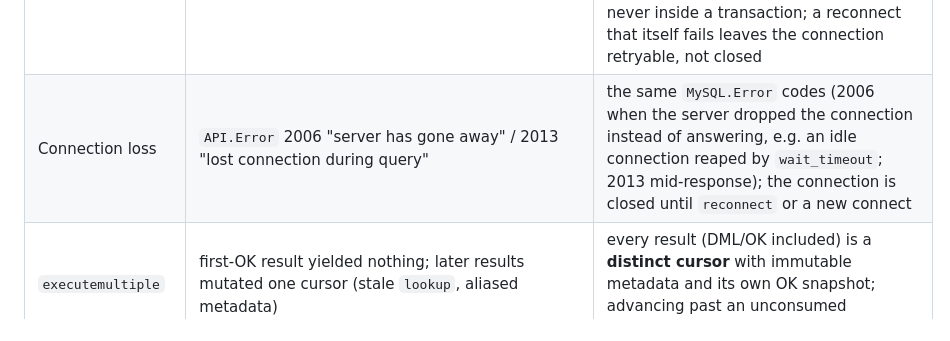
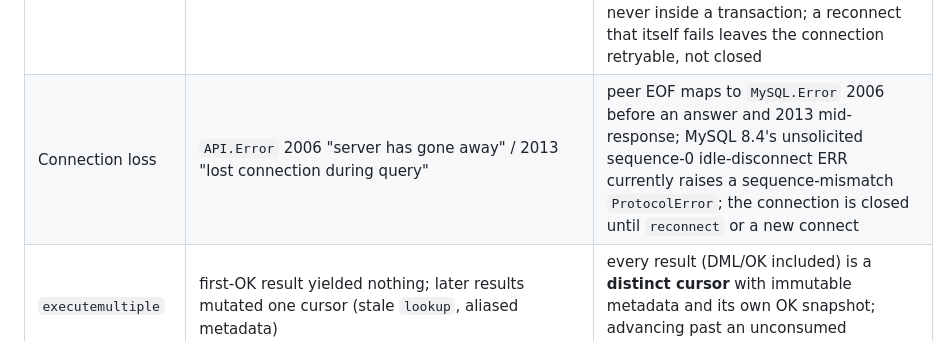
Before and after one commit to JuliaDatabases/MySQL.jl, a Markdown page: docs/src/migration.md, the part around the change. Rendered like a GitHub page.

```diff
--- a/docs/src/migration.md
+++ b/docs/src/migration.md
@@ -104,7 +104,7 @@ Deliberate, documented changes relative to Connector/C 1.6.0:
 | `connect_timeout` | C socket timeout with platform-dependent meaning | one monotonic establishment deadline spanning dial, greeting, TLS, the whole auth exchange, and the charset bootstrap |
 | `read_timeout` / `write_timeout` | `MYSQL_OPT_READ_TIMEOUT`/`MYSQL_OPT_WRITE_TIMEOUT`: per socket operation | same meaning: re-armed before every transport read/write, so a slowly-consumed streaming result never expires while the server keeps answering; expiry closes the connection |
 | `reconnect` | C auto-reconnect | the same contract, made explicit: the command that hits a dead connection reports it (`MySQL.Error` 2006/2013), and the *next* command reconnects — only before a send, never mid-command, never inside a transaction; a reconnect that itself fails leaves the connection retryable, not closed |
-| Connection loss | `API.Error` 2006 "server has gone away" / 2013 "lost connection during query" | the same `MySQL.Error` codes (2006 when the server dropped the connection instead of answering, e.g. an idle connection reaped by `wait_timeout`; 2013 mid-response); the connection is closed until `reconnect` or a new connect |
+| Connection loss | `API.Error` 2006 "server has gone away" / 2013 "lost connection during query" | peer EOF maps to `MySQL.Error` 2006 before an answer and 2013 mid-response; MySQL 8.4's unsolicited sequence-0 idle-disconnect ERR currently raises a sequence-mismatch `ProtocolError`; the connection is closed until `reconnect` or a new connect |
 | `executemultiple` | first-OK result yielded nothing; later results mutated one cursor (stale `lookup`, aliased metadata) | every result (DML/OK included) is a **distinct cursor** with immutable metadata and its own OK snapshot; advancing past an unconsumed streaming result drains and invalidates it |
 | `lastrowid` | read live connection/statement state (sticky) | snapshot from the cursor's own OK/terminator (a SELECT cursor reports 0) |
 | DML cursor `length` | `-1` surprises | DML cursors keep the `-1` sentinel; **buffered SELECT cursors report the row count** |
```
Also changed, not shown: docs/protocol-notes.md (+10 -0 lines).
